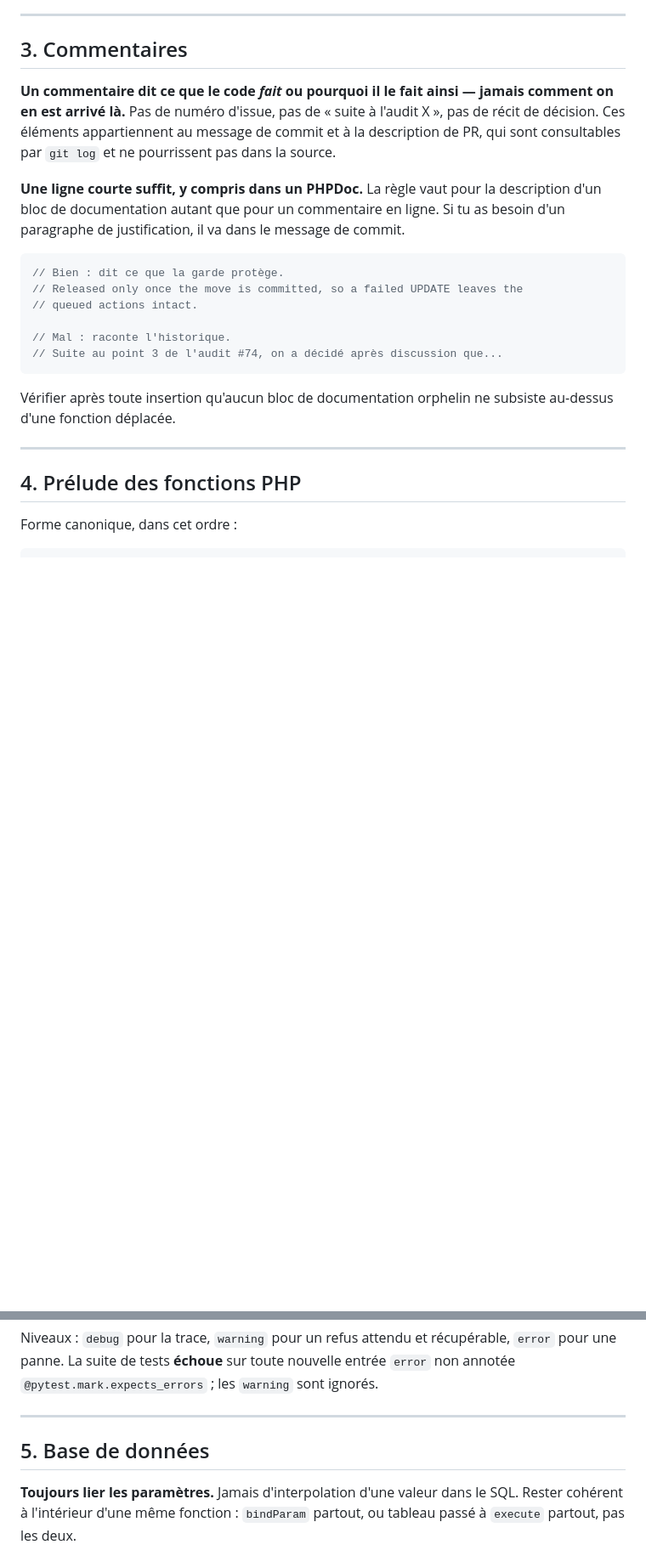
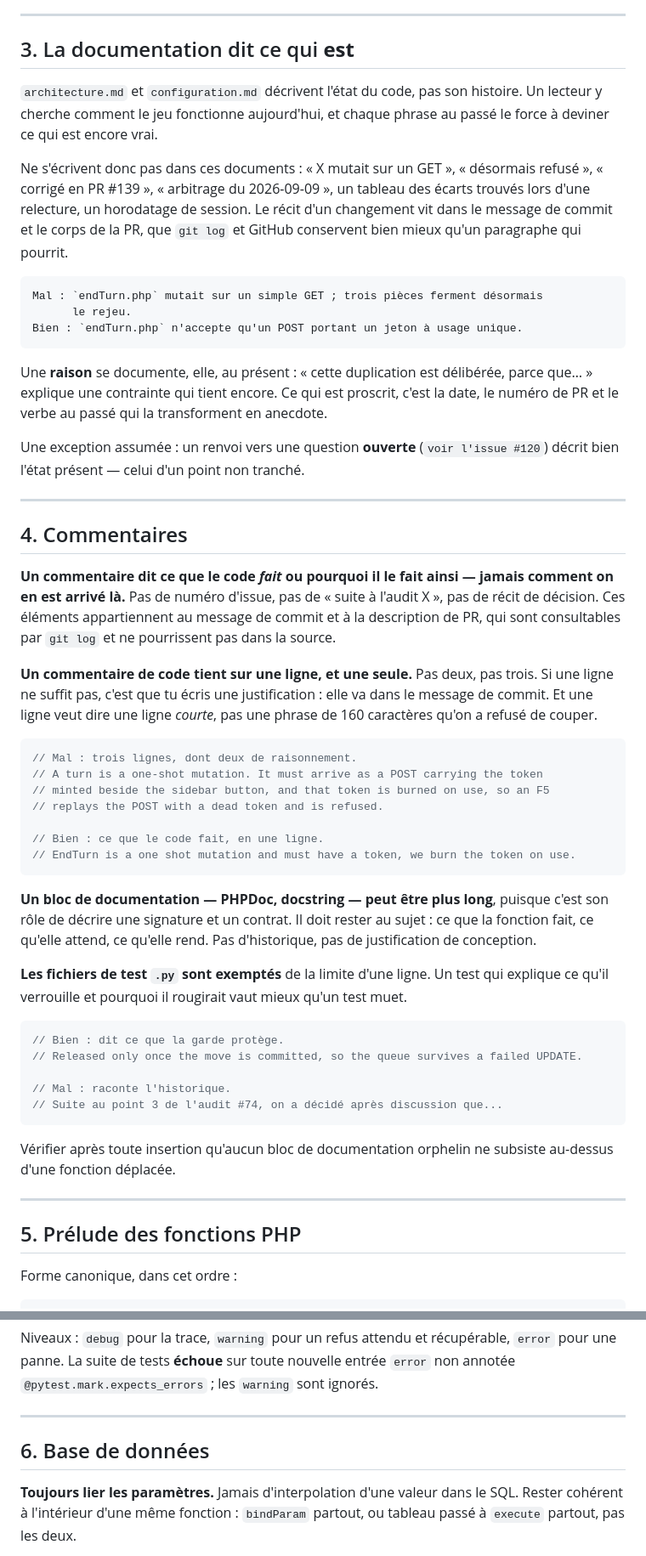
Before and after one commit to Edward-Croc/RPGConquestGame, a Markdown page: docs/coding_rules.md, 2 parts joined by grey strips. Shown at 85% size. GitHub-like rendering; blank space fills up the shorter version.

````diff
--- a/docs/coding_rules.md
+++ b/docs/coding_rules.md
@@ -43,7 +43,35 @@ n'est renommée : une clé est une donnée de scénario.
 
 ---
 
-## 3. Commentaires
+## 3. La documentation dit ce qui **est**
+
+`architecture.md` et `configuration.md` décrivent l'état du code, pas son
+histoire. Un lecteur y cherche comment le jeu fonctionne aujourd'hui, et chaque
+phrase au passé le force à deviner ce qui est encore vrai.
+
+Ne s'écrivent donc pas dans ces documents : « X mutait sur un GET », « désormais
+refusé », « corrigé en PR #139 », « arbitrage du 2026-09-09 », un tableau des
+écarts trouvés lors d'une relecture, un horodatage de session. Le récit d'un
+changement vit dans le message de commit et le corps de la PR, que `git log` et
+GitHub conservent bien mieux qu'un paragraphe qui pourrit.
+
+```markdown
+Mal : `endTurn.php` mutait sur un simple GET ; trois pièces ferment désormais
+      le rejeu.
+Bien : `endTurn.php` n'accepte qu'un POST portant un jeton à usage unique.
+```
+
+Une **raison** se documente, elle, au présent : « cette duplication est
+délibérée, parce que… » explique une contrainte qui tient encore. Ce qui est
+proscrit, c'est la date, le numéro de PR et le verbe au passé qui la
+transforment en anecdote.
+
+Une exception assumée : un renvoi vers une question **ouverte** (`voir l'issue
+#120`) décrit bien l'état présent — celui d'un point non tranché.
+
+---
+
+## 4. Commentaires
 
 **Un commentaire dit ce que le code *fait* ou pourquoi il le fait ainsi — jamais
 comment on en est arrivé là.** Pas de numéro d'issue, pas de « suite à l'audit
@@ -51,15 +79,33 @@ X », pas de récit de décision. Ces éléments appartiennent au message de com
 et à la description de PR, qui sont consultables par `git log` et ne pourrissent
 pas dans la source.
 
-**Une ligne courte suffit, y compris dans un PHPDoc.** La règle vaut pour la
-description d'un bloc de documentation autant que pour un commentaire en ligne.
-Si tu as besoin d'un paragraphe de justification, il va dans le message de
-commit.
+**Un commentaire de code tient sur une ligne, et une seule.** Pas deux, pas
+trois. Si une ligne ne suffit pas, c'est que tu écris une justification : elle
+va dans le message de commit. Et une ligne veut dire une ligne *courte*, pas
+une phrase de 160 caractères qu'on a refusé de couper.
+
+```php
+// Mal : trois lignes, dont deux de raisonnement.
+// A turn is a one-shot mutation. It must arrive as a POST carrying the token
+// minted beside the sidebar button, and that token is burned on use, so an F5
+// replays the POST with a dead token and is refused.
+
+// Bien : ce que le code fait, en une ligne.
+// EndTurn is a one shot mutation and must have a token, we burn the token on use.
+```
+
+**Un bloc de documentation — PHPDoc, docstring — peut être plus long**, puisque
+c'est son rôle de décrire une signature et un contrat. Il doit rester au sujet :
+ce que la fonction fait, ce qu'elle attend, ce qu'elle rend. Pas d'historique,
+pas de justification de conception.
+
+**Les fichiers de test `.py` sont exemptés** de la limite d'une ligne. Un test
+qui explique ce qu'il verrouille et pourquoi il rougirait vaut mieux qu'un test
+muet.
 
 ```php
 // Bien : dit ce que la garde protège.
-// Released only once the move is committed, so a failed UPDATE leaves the
-// queued actions intact.
+// Released only once the move is committed, so the queue survives a failed UPDATE.
 
 // Mal : raconte l'historique.
 // Suite au point 3 de l'audit #74, on a décidé après discussion que...
@@ -70,7 +116,7 @@ subsiste au-dessus d'une fonction déplacée.
 
 ---
 
-## 4. Prélude des fonctions PHP
+## 5. Prélude des fonctions PHP
 
 Forme canonique, dans cet ordre :
 
@@ -102,7 +148,7 @@ Niveaux : `debug` pour la trace, `warning` pour un refus attendu et récupérabl
 
 ---
 
-## 5. Base de données
+## 6. Base de données
 
 **Toujours lier les paramètres.** Jamais d'interpolation d'une valeur dans le
 SQL. Rester cohérent à l'intérieur d'une même fonction : `bindParam` partout, ou
````
Also changed, not shown: other parts of docs/coding_rules.md (+5 -5 lines), docs/architecture.md (+31 -55 lines).
